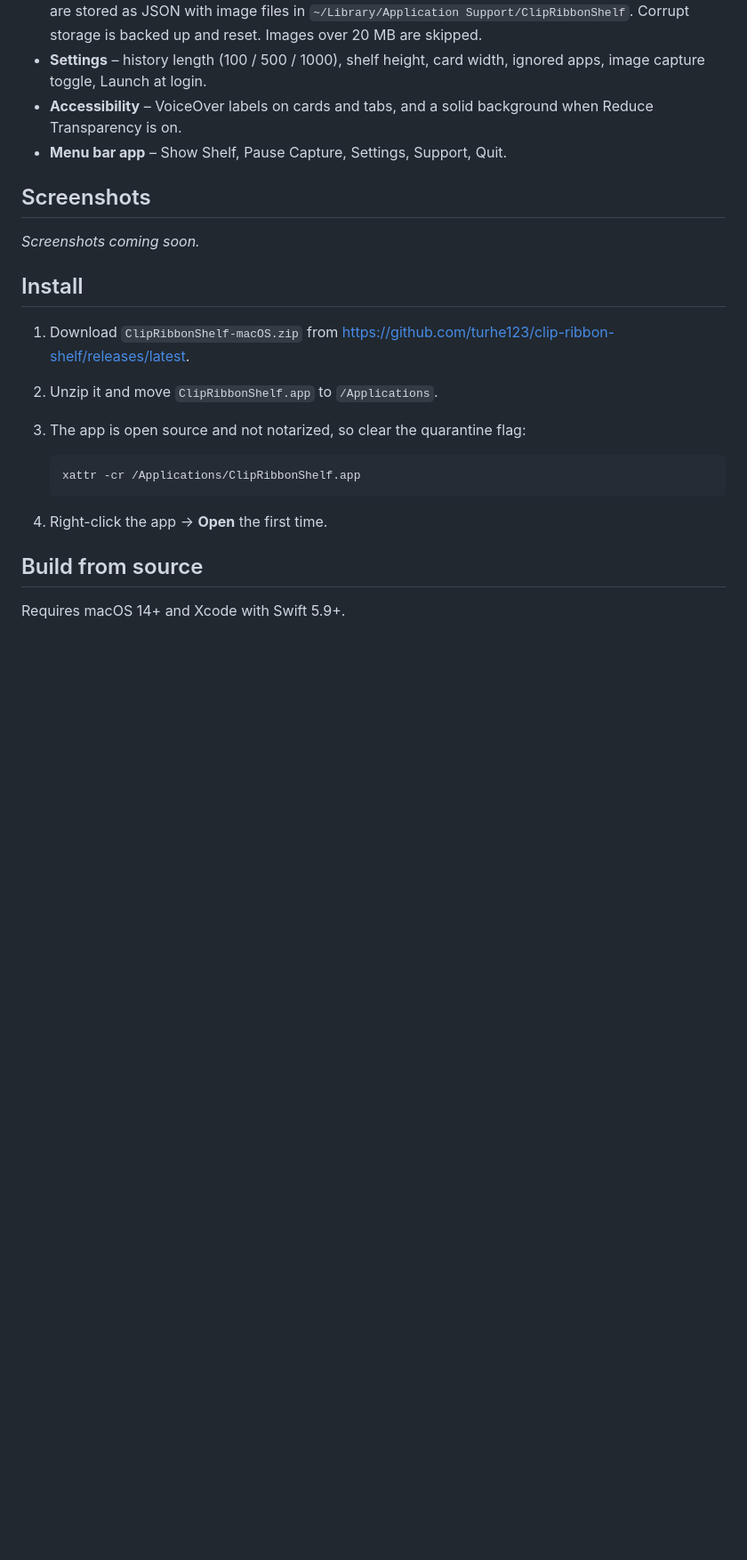
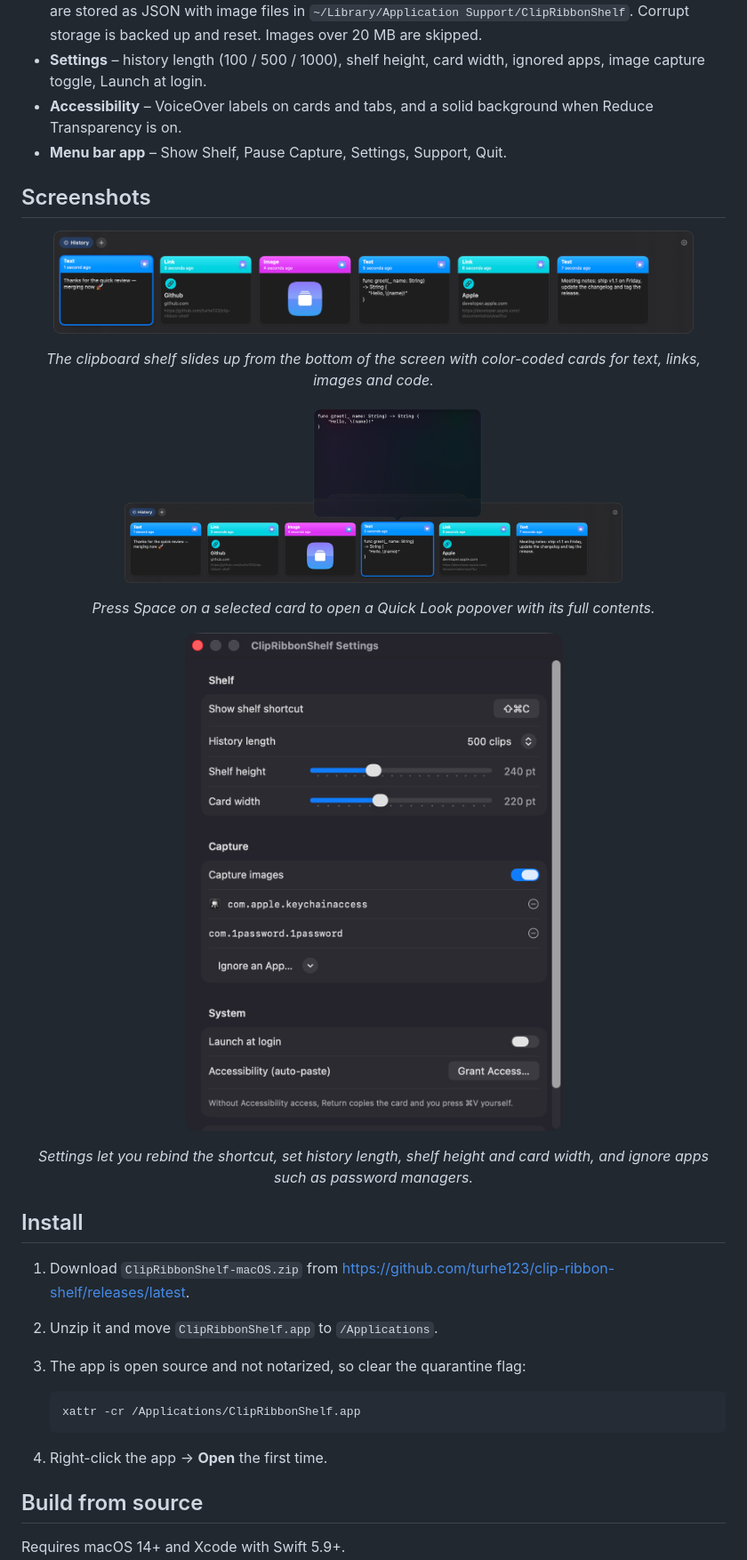
Before and after one commit to turhe123/clip-ribbon-shelf, a Markdown page: README.md, the part around one of its changes. Shown at 89% size. Rendered like a GitHub page; pictures changed too: docs/screenshots/01-shelf.png (added), docs/screenshots/02-quick-look.png (added), docs/screenshots/03-settings.png (added); blank space fills up the shorter version.

Commit message:
Add screenshots and landing page (GitHub Pages)
Co-Authored-By: Claude Fable 5.1 <noreply@anthropic.com>

```diff
--- a/README.md
+++ b/README.md
@@ -27,7 +29,17 @@ ClipRibbonShelf is a free, open-source, 100% native, backend-free alternative to
 
 ## Screenshots
 
-_Screenshots coming soon._
+<p align="center"><img src="docs/screenshots/01-shelf.png" alt="ClipRibbonShelf shelf showing a row of clipboard cards" width="720"></p>
+
+<p align="center"><em>The clipboard shelf slides up from the bottom of the screen with color-coded cards for text, links, images and code.</em></p>
+
+<p align="center"><img src="docs/screenshots/02-quick-look.png" alt="Quick Look popover previewing a code snippet above the shelf" width="560"></p>
+
+<p align="center"><em>Press Space on a selected card to open a Quick Look popover with its full contents.</em></p>
+
+<p align="center"><img src="docs/screenshots/03-settings.png" alt="ClipRibbonShelf Settings window" width="560"></p>
+
+<p align="center"><em>Settings let you rebind the shortcut, set history length, shelf height and card width, and ignore apps such as password managers.</em></p>
 
 ## Install
 
```
Also changed, not shown: other parts of README.md (+2 -0 lines), docs/assets/icon.png (added), 7 other files.
